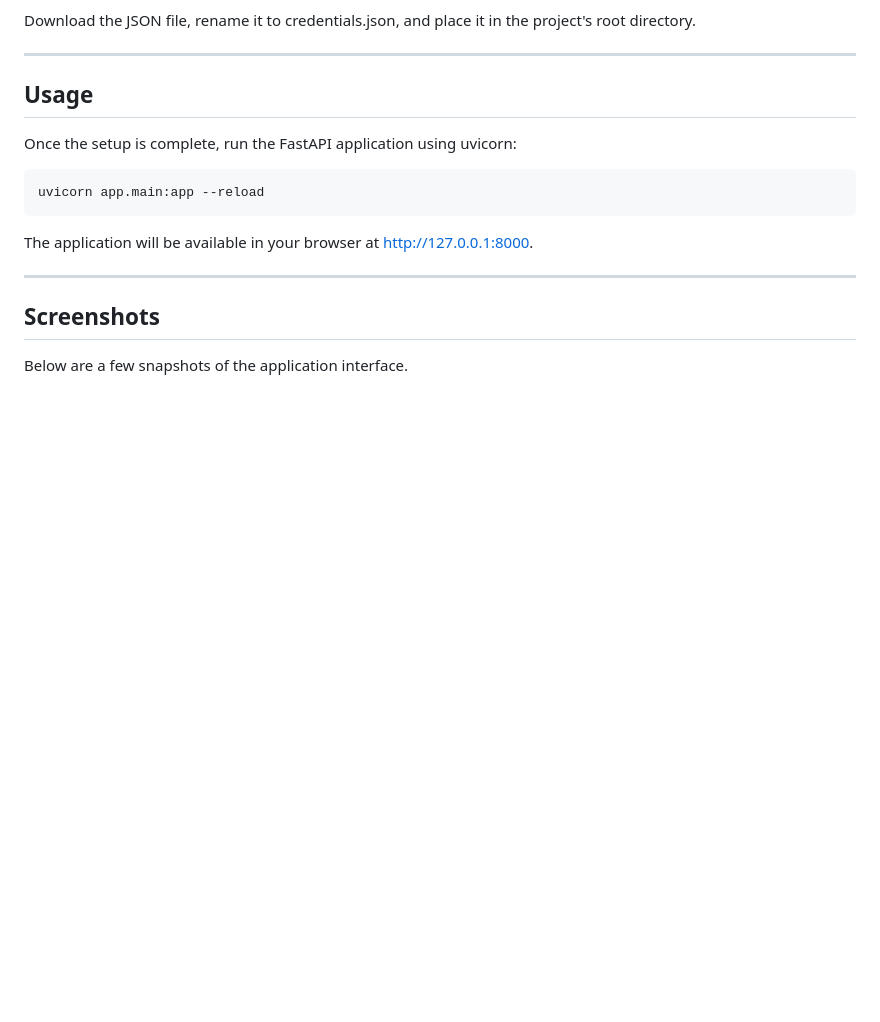
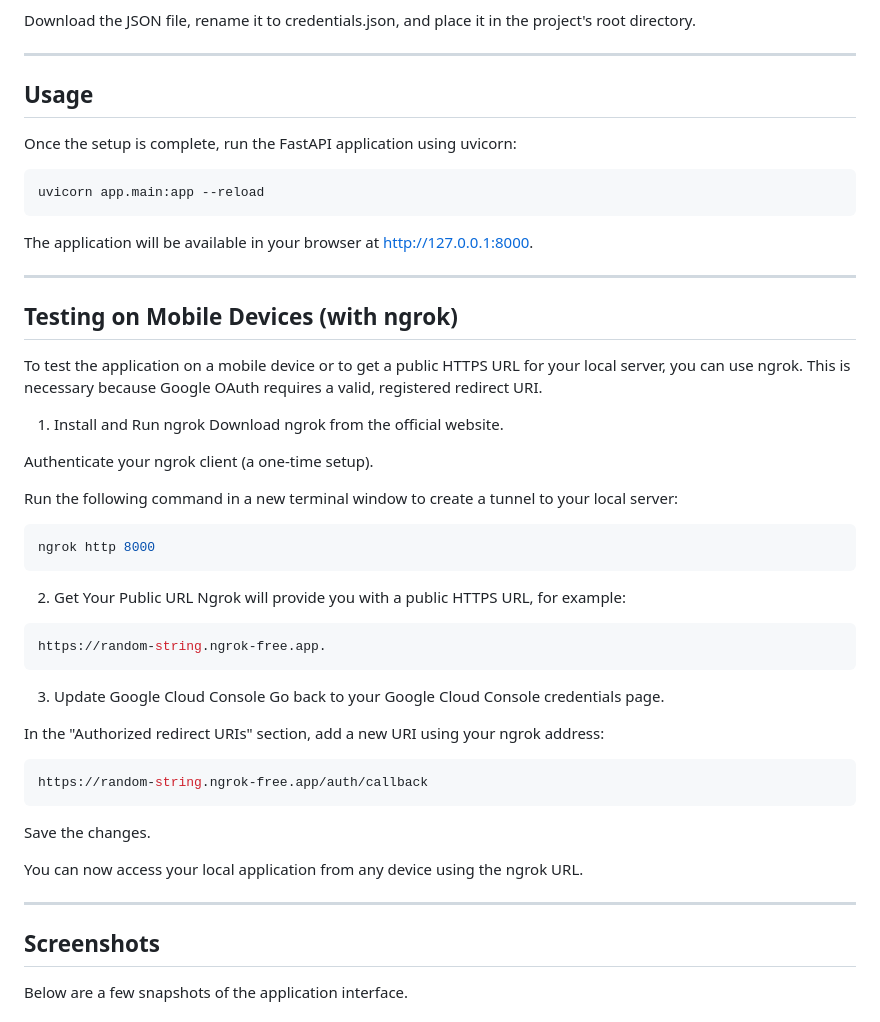
Before and after one commit to pucio8/calendar-app, a Markdown page: README.md, the part around the change. Rendered like a GitHub page; blank space fills up the shorter version.

Commit message:
Upadating README.md file

````diff
--- a/README.md
+++ b/README.md
@@ -82,6 +82,7 @@ Download the JSON file, rename it to credentials.json, and place it in the proje
 ---
 
 ## Usage
+
 Once the setup is complete, run the FastAPI application using uvicorn:
 ```bash
 uvicorn app.main:app --reload
@@ -90,6 +91,42 @@ The application will be available in your browser at http://127.0.0.1:8000.
 
 ---
 
+## Testing on Mobile Devices (with ngrok)
+
+To test the application on a mobile device or to get a public HTTPS URL for your local server, you can use ngrok. This is necessary because Google OAuth requires a valid, registered redirect URI.
+
+1. Install and Run ngrok
+Download ngrok from the official website.
+
+Authenticate your ngrok client (a one-time setup).
+
+Run the following command in a new terminal window to create a tunnel to your local server:
+
+```bash
+ngrok http 8000
+```
+
+2. Get Your Public URL
+Ngrok will provide you with a public HTTPS URL, for example:
+
+```bash
+https://random-string.ngrok-free.app.
+```
+
+3. Update Google Cloud Console
+Go back to your Google Cloud Console credentials page.
+
+In the "Authorized redirect URIs" section, add a new URI using your ngrok address:
+
+```bash
+https://random-string.ngrok-free.app/auth/callback
+```
+
+Save the changes.
+
+You can now access your local application from any device using the ngrok URL.
+
+---
 ## Screenshots
 
 Below are a few snapshots of the application interface.
````
